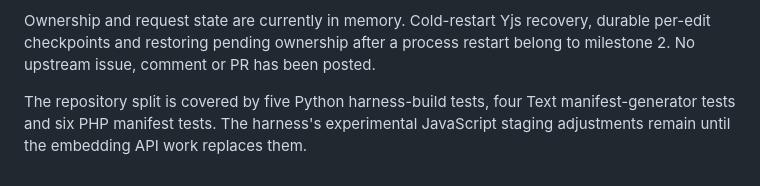
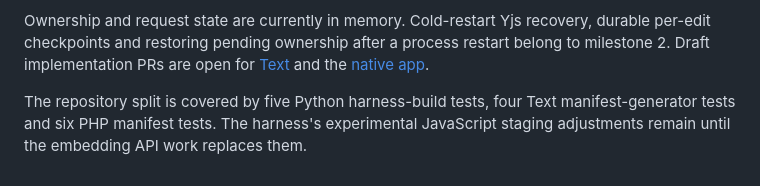
Before and after one commit to juliusknorr/collectives-swiftui, a Markdown page: docs/text-session-contract.md, the part around the change. Rendered like a GitHub page.

Commit message:
docs: link collaboration draft pull requests
No-test: documentation-only PR links and status update

Assisted-by: Codex:gpt-6.1-sol
Signed-off-by: Julius Knorr <jus@bitgrid.net>

```diff
--- a/docs/text-session-contract.md
+++ b/docs/text-session-contract.md
@@ -143,7 +143,9 @@ continues to use its existing offline draft path until those parts are ready.
 
 Ownership and request state are currently in memory. Cold-restart Yjs recovery,
 durable per-edit checkpoints and restoring pending ownership after a process
-restart belong to milestone 2. No upstream issue, comment or PR has been posted.
+restart belong to milestone 2. Draft implementation PRs are open for
+[Text](https://github.com/nextcloud/text/pull/9558) and the
+[native app](https://github.com/juliusknorr/collectives-swiftui/pull/2).
 
 The repository split is covered by five Python harness-build tests, four Text
 manifest-generator tests and six PHP manifest tests. The harness's experimental
```
Also changed, not shown: docs/text-collaboration.md (+3 -0 lines).
